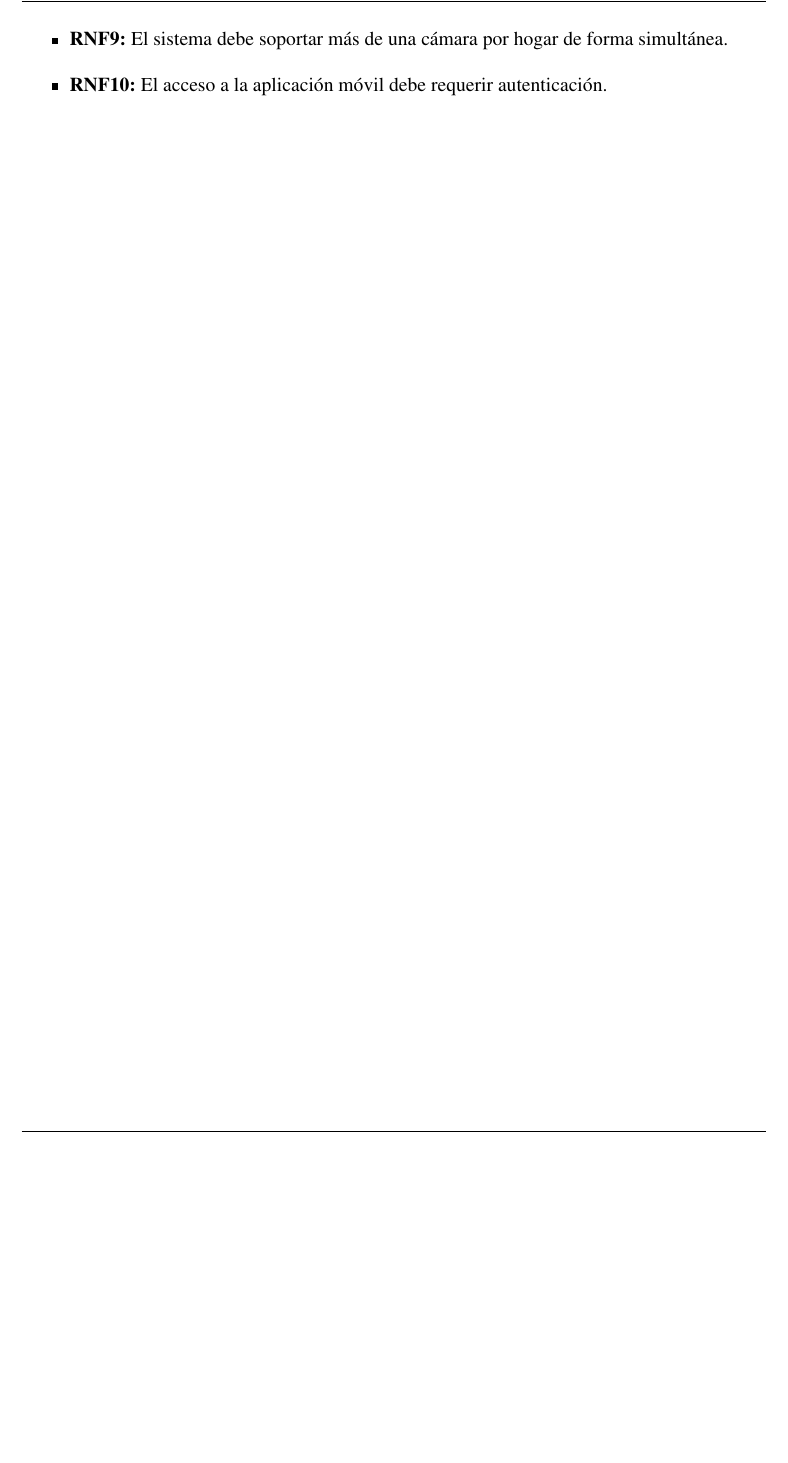
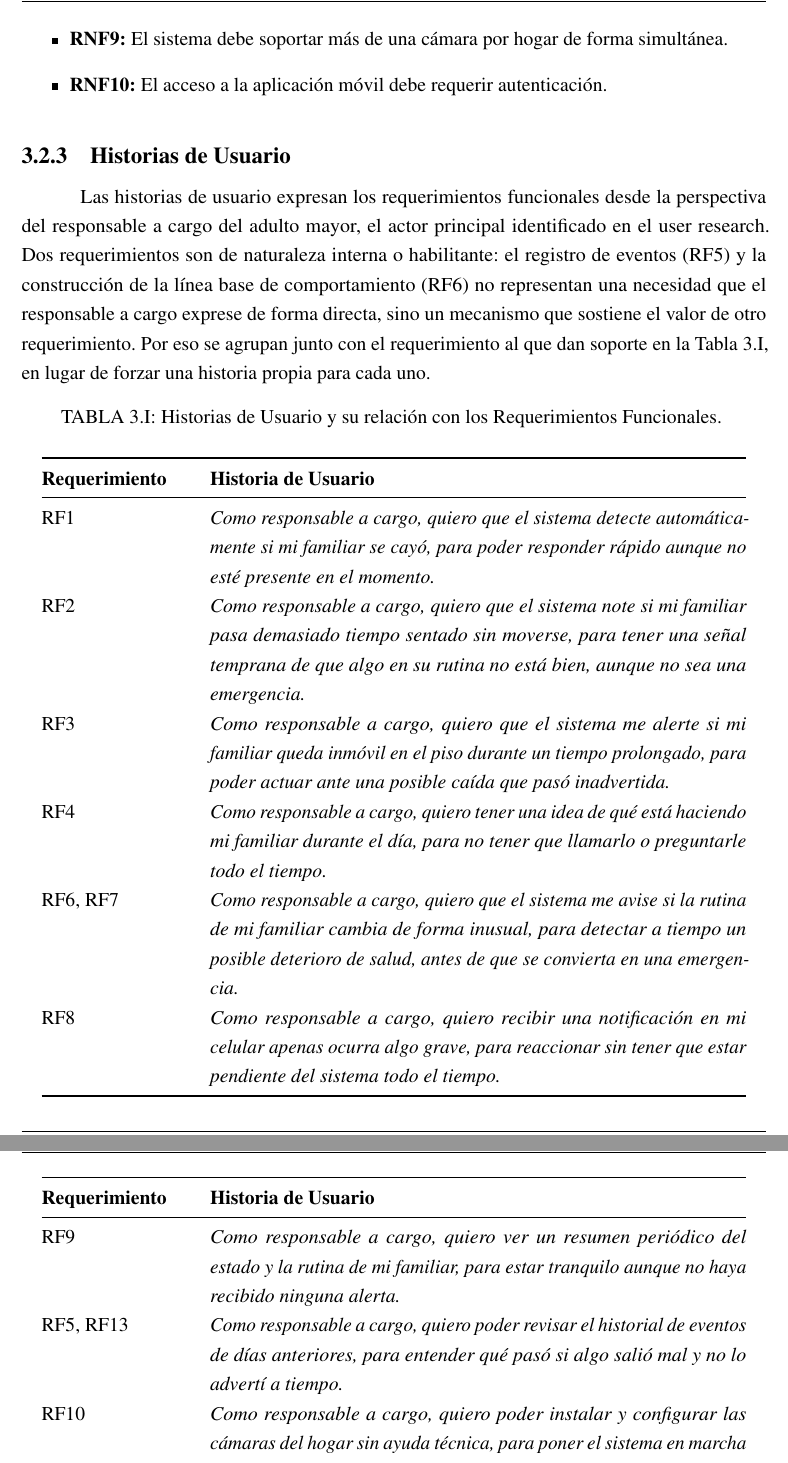
Before and after one commit to Lucasellero/PFI_Ellero_Ferrario, a LaTeX book (main.tex, which reads chapters/chapter03.tex): part of page 34 of 54 before the commit and two parts of pages 34 and 35 of 55 after it, the two joined at a grey line, cut so that both start at the same text, the shorter picture padded with empty space. Compiled offline with pdfLaTeX.

Commit message:
Agrega Historias de Usuario y corrige numeracion de RF en chapter03
Divide RF2 (inmovilidad prolongada) en dos requerimientos atomicos
segun severidad (sedentarismo vs posible caida no advertida), y
agrega la tabla de Historias de Usuario vinculada a los RF, escrita
desde la perspectiva del responsable a cargo.

Corrige tambien LTcapwidth en main.tex, que angostaba el titulo de
las tablas longtable a 4in por defecto y lo hacia cortarse con guion.

```diff
--- a/chapters/chapter03.tex
+++ b/chapters/chapter03.tex
@@ -90,3 +91,34 @@ A continuación se detallan los requerimientos no funcionales (RNF) del sistema:
     \item \textbf{RNF9:} El sistema debe soportar más de una cámara por hogar de forma simultánea.
     \item \textbf{RNF10:} El acceso a la aplicación móvil debe requerir autenticación.
 \end{itemize}
+\vspace*{2pt}
+
+\subsection{Historias de Usuario}
+
+Las historias de usuario expresan los requerimientos funcionales desde la perspectiva del responsable a cargo del adulto mayor, el actor principal identificado en el user research. Dos requerimientos son de naturaleza interna o habilitante: el registro de eventos (RF5) y la construcción de la línea base de comportamiento (RF6) no representan una necesidad que el responsable a cargo exprese de forma directa, sino un mecanismo que sostiene el valor de otro requerimiento. Por eso se agrupan junto con el requerimiento al que dan soporte en la Tabla~\ref{tab:hu}, en lugar de forzar una historia propia para cada uno.
+
+\begin{longtable}{@{}p{0.20\textwidth}p{0.72\textwidth}@{}}
+\caption{Historias de Usuario y su relación con los Requerimientos Funcionales.}
+\label{tab:hu} \\
+\toprule
+\textbf{Requerimiento} & \textbf{Historia de Usuario} \\
+\midrule
+\endfirsthead
+\toprule
+\textbf{Requerimiento} & \textbf{Historia de Usuario} \\
+\midrule
+\endhead
+\bottomrule
+\endfoot
+RF1 & \textit{Como responsable a cargo, quiero que el sistema detecte automáticamente si mi familiar se cayó, para poder responder rápido aunque no esté presente en el momento.} \\[6pt]
+RF2 & \textit{Como responsable a cargo, quiero que el sistema note si mi familiar pasa demasiado tiempo sentado sin moverse, para tener una señal temprana de que algo en su rutina no está bien, aunque no sea una emergencia.} \\[6pt]
+RF3 & \textit{Como responsable a cargo, quiero que el sistema me alerte si mi familiar queda inmóvil en el piso durante un tiempo prolongado, para poder actuar ante una posible caída que pasó inadvertida.} \\[6pt]
+RF4 & \textit{Como responsable a cargo, quiero tener una idea de qué está haciendo mi familiar durante el día, para no tener que llamarlo o preguntarle todo el tiempo.} \\[6pt]
+RF6, RF7 & \textit{Como responsable a cargo, quiero que el sistema me avise si la rutina de mi familiar cambia de forma inusual, para detectar a tiempo un posible deterioro de salud, antes de que se convierta en una emergencia.} \\[6pt]
+RF8 & \textit{Como responsable a cargo, quiero recibir una notificación en mi celular apenas ocurra algo grave, para reaccionar sin tener que estar pendiente del sistema todo el tiempo.} \\[6pt]
+RF9 & \textit{Como responsable a cargo, quiero ver un resumen periódico del estado y la rutina de mi familiar, para estar tranquilo aunque no haya recibido ninguna alerta.} \\[6pt]
+RF5, RF13 & \textit{Como responsable a cargo, quiero poder revisar el historial de eventos de días anteriores, para entender qué pasó si algo salió mal y no lo advertí a tiempo.} \\[6pt]
+RF10 & \textit{Como responsable a cargo, quiero poder instalar y configurar las cámaras del hogar sin ayuda técnica, para poner el sistema en marcha yo mismo.} \\[6pt]
+RF11 & \textit{Como responsable a cargo, quiero comprobar en el momento de la instalación que la cámara detecta correctamente a la persona, para confiar en que las alertas van a funcionar.} \\[6pt]
+RF12 & \textit{Como responsable a cargo, quiero que solo las personas autorizadas de la familia puedan acceder a las alertas y reportes del hogar, para que esa información quede resguardada.} \\
+\end{longtable}
--- a/main.tex
+++ b/main.tex
@@ -148,6 +148,10 @@
 % Para tablas complejas
 \usepackage{multicol,multirow}
 \usepackage{array,longtable}
+% Por defecto longtable angosta el titulo a 4in (\LTcapwidth), distinto al resto
+% de las tablas del documento. Lo igualamos al ancho de texto para evitar
+% titulos cortados con guion y mantener consistencia visual.
+\setlength{\LTcapwidth}{\textwidth}
 
 % Times New Roman para texto y matemáticas. Debe ir antes de los paquetes AMS.
 \usepackage{mathptmx}
```
Also changed, not shown: chapters/chapter03.tex (23 more changed lines), 1 other file.
